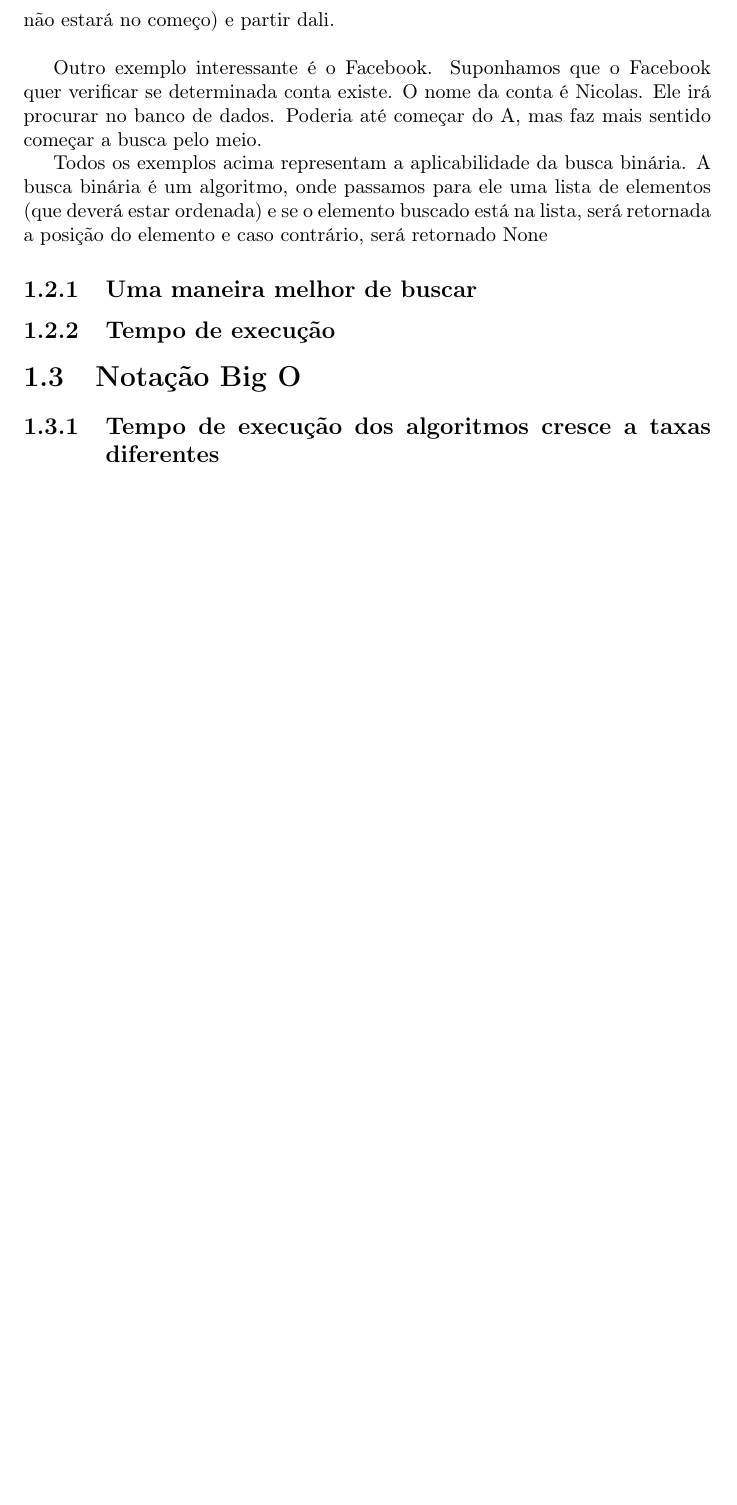
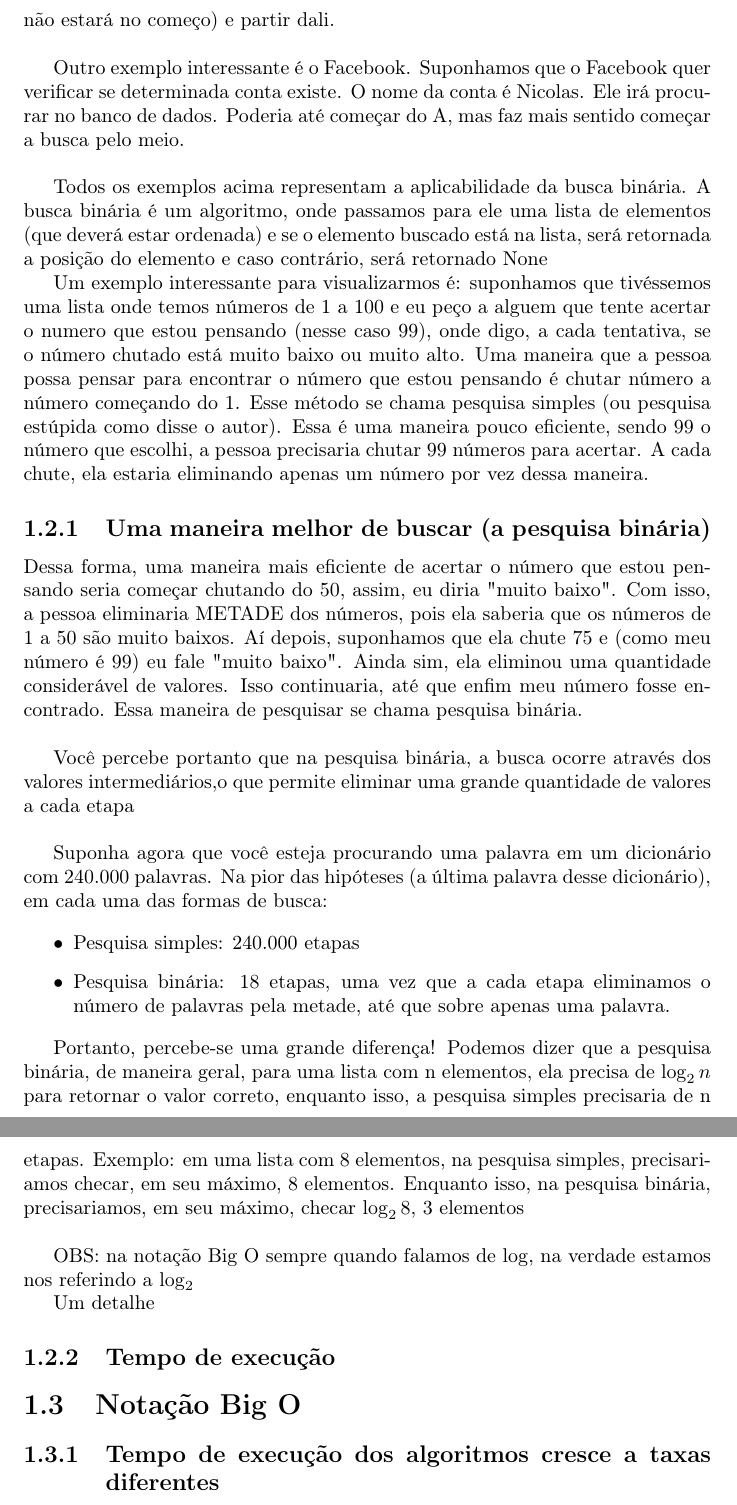
Before and after one commit to carreiranicolas/livro-entendendo-algoritmos, a LaTeX document (arquivo-teoria.tex): part of page 6 of 7 before the commit and two parts of pages 6 and 7 of 8 after it, the two joined at a grey line, cut so that both start at the same text, the shorter picture padded with empty space. Compiled offline with pdfLaTeX.

Commit message:
Estou terminando a parte de pesquisa binária do capítulo 1

```diff
--- a/arquivo-teoria.tex
+++ b/arquivo-teoria.tex
@@ -102,11 +102,33 @@
 	Para entender, vamos a um exemplo: Suponhamos que tenhamos uma lista telefonica e queremos procurar um contato com a letra K, poderíamos começar foleando a lista até encontrar ou podemos começar do meio (ja que sabemos que não estará no começo) e partir dali.\\
 
 
-	Outro exemplo interessante é o Facebook. Suponhamos que o Facebook quer verificar se determinada conta existe. O nome da conta é Nicolas. Ele irá procurar no banco de dados. Poderia até começar do A, mas faz mais sentido começar a busca pelo meio.
+	Outro exemplo interessante é o Facebook. Suponhamos que o Facebook quer verificar se determinada conta existe. O nome da conta é Nicolas. Ele irá procurar no banco de dados. Poderia até começar do A, mas faz mais sentido começar a busca pelo meio. \\
 
 	Todos os exemplos acima representam a aplicabilidade da busca binária. A busca binária é um algoritmo, onde passamos para ele uma lista de elementos (que deverá estar ordenada) e se o elemento buscado está na lista, será retornada a posição do elemento e caso contrário, será retornado None
 
-	\subsection{Uma maneira melhor de buscar}
+	Um exemplo interessante para visualizarmos é: suponhamos que tivéssemos uma lista onde temos números de 1 a 100 e eu peço a alguem que tente acertar o numero que estou pensando (nesse caso 99), onde digo, a cada tentativa, se o número chutado está muito baixo ou muito alto. Uma maneira que a pessoa possa pensar para encontrar o número que estou pensando é chutar número a número começando do 1. Esse método se chama pesquisa simples (ou pesquisa estúpida como disse o autor). Essa é uma maneira pouco eficiente, sendo 99 o número que escolhi, a pessoa precisaria chutar 99 números para acertar. A cada chute, ela estaria eliminando apenas um número por vez dessa maneira.
+
+
+	\subsection{Uma maneira melhor de buscar (a pesquisa binária)}
+
+	Dessa forma, uma maneira mais eficiente de acertar o número que estou pensando seria começar chutando do 50, assim, eu diria "muito baixo". Com isso, a pessoa eliminaria METADE dos números, pois ela saberia que os números de 1 a 50 são muito baixos. Aí depois, suponhamos que ela chute 75 e (como meu número é 99) eu fale "muito baixo". Ainda sim, ela eliminou uma quantidade considerável de valores. Isso continuaria, até que enfim meu número fosse encontrado. Essa maneira de pesquisar se chama pesquisa binária. \\
+
+	Você percebe portanto que na pesquisa binária, a busca ocorre através dos valores intermediários,o que permite eliminar uma grande quantidade de valores a cada etapa \\
+
+	Suponha agora que você esteja procurando uma palavra em um dicionário com 240.000 palavras. Na pior das hipóteses (a última palavra desse dicionário), em cada uma das formas de busca:
+
+	\begin{itemize}
+		\item Pesquisa simples: 240.000 etapas
+		\item Pesquisa binária: 18 etapas, uma vez que a cada etapa eliminamos o número de palavras pela metade, até que sobre apenas uma palavra.
+	\end{itemize}
+
+	Portanto, percebe-se uma grande diferença! Podemos dizer que a pesquisa binária, de maneira geral, para uma lista com n elementos, ela precisa de $\log_{2}n$ para retornar o valor correto, enquanto isso, a pesquisa simples precisaria de n etapas. Exemplo: em uma lista com 8 elementos, na pesquisa simples, precisariamos checar, em seu máximo, 8 elementos. Enquanto isso, na pesquisa binária, precisariamos, em seu máximo, checar $\log_{2}8$, 3 elementos \\
+
+
+	OBS: na notação Big O sempre quando falamos de $\log$, na verdade estamos nos referindo a $\log_{2}$
+
+	Um detalhe
+
 
 	\subsection{Tempo de execução}
 
```
Also changed, not shown: arquivo-teoria.pdf.
